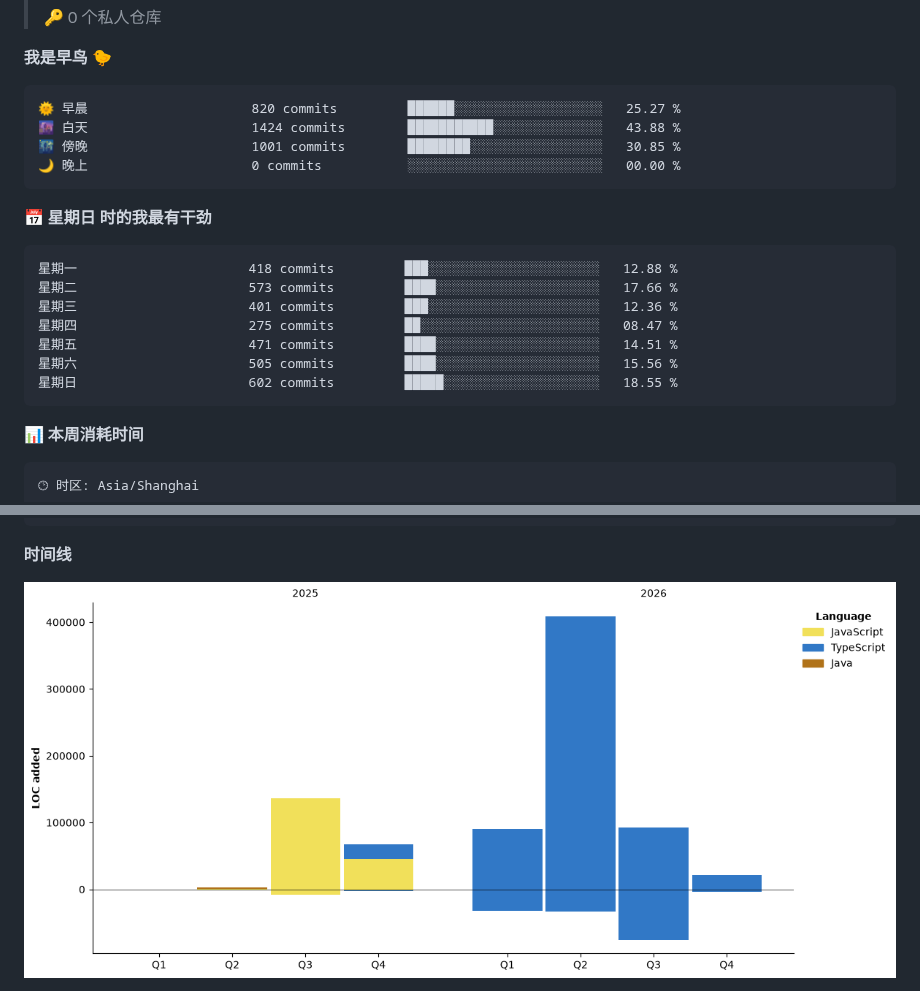
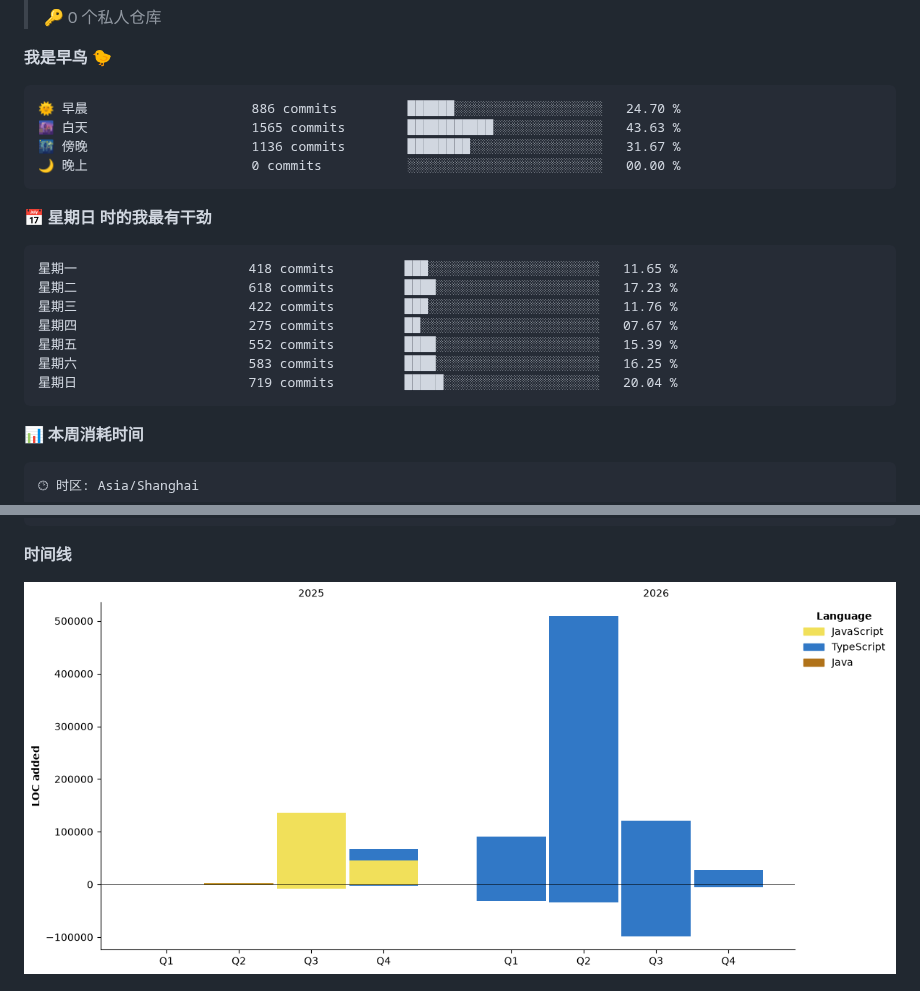
Before and after one commit to little-q-exist/little-q-exist, a Markdown page: README.md, 2 parts joined by grey strips. GitHub-like rendering; pictures changed too: assets/bar_graph.png.

Commit message:
Updated with Dev Metrics

````diff
--- a/README.md
+++ b/README.md
@@ -24,21 +24,21 @@
 **我是早鸟 🐤**
 
 ```text
-🌞 早晨                     820 commits         ██████░░░░░░░░░░░░░░░░░░░   25.27 %
-🌆 白天                     1424 commits        ███████████░░░░░░░░░░░░░░   43.88 %
-🌃 傍晚                     1001 commits        ████████░░░░░░░░░░░░░░░░░   30.85 %
+🌞 早晨                     886 commits         ██████░░░░░░░░░░░░░░░░░░░   24.70 %
+🌆 白天                     1565 commits        ███████████░░░░░░░░░░░░░░   43.63 %
+🌃 傍晚                     1136 commits        ████████░░░░░░░░░░░░░░░░░   31.67 %
 🌙 晚上                     0 commits           ░░░░░░░░░░░░░░░░░░░░░░░░░   00.00 %
 ```
 📅 **星期日 时的我最有干劲**
 
 ```text
-星期一                      418 commits         ███░░░░░░░░░░░░░░░░░░░░░░   12.88 %
-星期二                      573 commits         ████░░░░░░░░░░░░░░░░░░░░░   17.66 %
-星期三                      401 commits         ███░░░░░░░░░░░░░░░░░░░░░░   12.36 %
-星期四                      275 commits         ██░░░░░░░░░░░░░░░░░░░░░░░   08.47 %
-星期五                      471 commits         ████░░░░░░░░░░░░░░░░░░░░░   14.51 %
-星期六                      505 commits         ████░░░░░░░░░░░░░░░░░░░░░   15.56 %
-星期日                      602 commits         █████░░░░░░░░░░░░░░░░░░░░   18.55 %
+星期一                      418 commits         ███░░░░░░░░░░░░░░░░░░░░░░   11.65 %
+星期二                      618 commits         ████░░░░░░░░░░░░░░░░░░░░░   17.23 %
+星期三                      422 commits         ███░░░░░░░░░░░░░░░░░░░░░░   11.76 %
+星期四                      275 commits         ██░░░░░░░░░░░░░░░░░░░░░░░   07.67 %
+星期五                      552 commits         ████░░░░░░░░░░░░░░░░░░░░░   15.39 %
+星期六                      583 commits         ████░░░░░░░░░░░░░░░░░░░░░   16.25 %
+星期日                      719 commits         █████░░░░░░░░░░░░░░░░░░░░   20.04 %
 ```
 
 
````
Also changed, not shown: other parts of README.md (+1 -1 lines).
